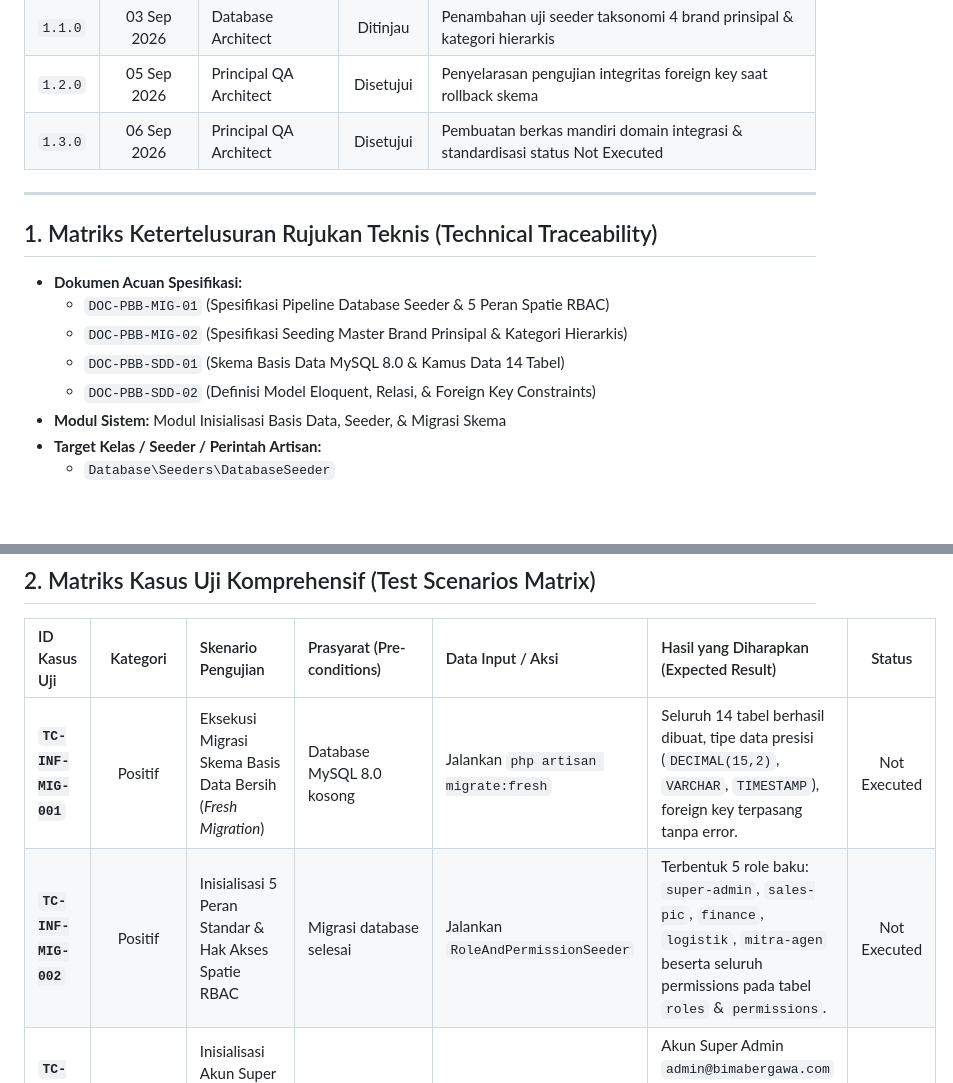
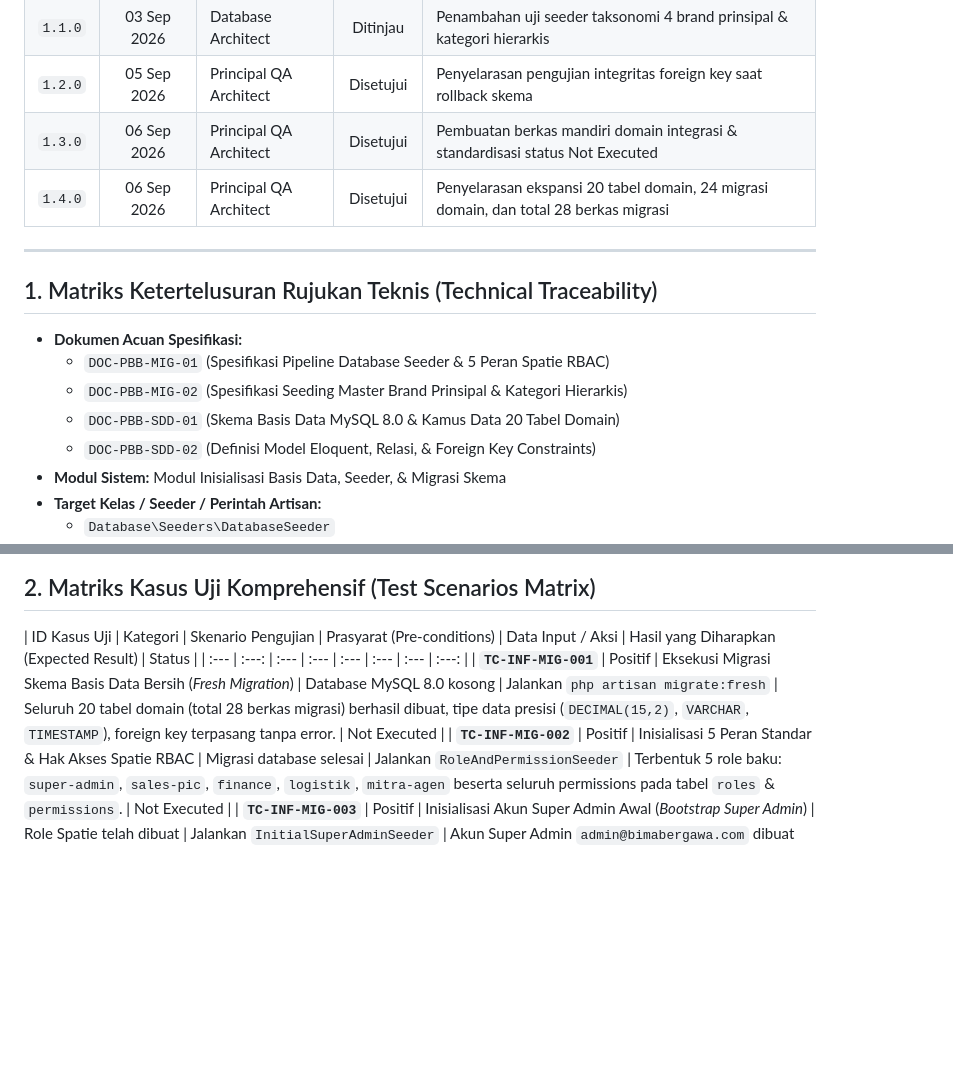
Before and after one commit to Dinoxxc/bimabergawa, a Markdown page: test-cases/06-integration-and-infrastructure/01-database-seeders-and-migration-rollback.md, 2 parts joined by grey strips. Drawn GitHub-style; blank space fills up the shorter version.

```diff
--- a/test-cases/06-integration-and-infrastructure/01-database-seeders-and-migration-rollback.md
+++ b/test-cases/06-integration-and-infrastructure/01-database-seeders-and-migration-rollback.md
@@ -19,6 +19,7 @@
 | `1.1.0` | 03 Sep 2026 | Database Architect | Ditinjau | Penambahan uji seeder taksonomi 4 brand prinsipal & kategori hierarkis |
 | `1.2.0` | 05 Sep 2026 | Principal QA Architect | Disetujui | Penyelarasan pengujian integritas foreign key saat rollback skema |
 | `1.3.0` | 06 Sep 2026 | Principal QA Architect | Disetujui | Pembuatan berkas mandiri domain integrasi & standardisasi status Not Executed |
+| `1.4.0` | 06 Sep 2026 | Principal QA Architect | Disetujui | Penyelarasan ekspansi 20 tabel domain, 24 migrasi domain, dan total 28 berkas migrasi |
 
 ---
 
@@ -27,7 +28,7 @@
 - **Dokumen Acuan Spesifikasi:**
   - `DOC-PBB-MIG-01` (Spesifikasi Pipeline Database Seeder & 5 Peran Spatie RBAC)
   - `DOC-PBB-MIG-02` (Spesifikasi Seeding Master Brand Prinsipal & Kategori Hierarkis)
-  - `DOC-PBB-SDD-01` (Skema Basis Data MySQL 8.0 & Kamus Data 14 Tabel)
+  - `DOC-PBB-SDD-01` (Skema Basis Data MySQL 8.0 & Kamus Data 20 Tabel Domain)
   - `DOC-PBB-SDD-02` (Definisi Model Eloquent, Relasi, & Foreign Key Constraints)
 - **Modul Sistem:** Modul Inisialisasi Basis Data, Seeder, & Migrasi Skema
 - **Target Kelas / Seeder / Perintah Artisan:**
@@ -42,8 +43,8 @@
 ## 2. Matriks Kasus Uji Komprehensif (Test Scenarios Matrix)
 
 | ID Kasus Uji | Kategori | Skenario Pengujian | Prasyarat (Pre-conditions) | Data Input / Aksi | Hasil yang Diharapkan (Expected Result) | Status |
-| :--- | :---: | :--- | :--- | :--- | :--- | :---: |
-| **`TC-INF-MIG-001`** | Positif | Eksekusi Migrasi Skema Basis Data Bersih (*Fresh Migration*) | Database MySQL 8.0 kosong | Jalankan `php artisan migrate:fresh` | Seluruh 14 tabel berhasil dibuat, tipe data presisi (`DECIMAL(15,2)`, `VARCHAR`, `TIMESTAMP`), foreign key terpasang tanpa error. | Not Executed |
+| :--- | :---: | :--- | :--- | :--- | :--- | :--- | :---: |
+| **`TC-INF-MIG-001`** | Positif | Eksekusi Migrasi Skema Basis Data Bersih (*Fresh Migration*) | Database MySQL 8.0 kosong | Jalankan `php artisan migrate:fresh` | Seluruh 20 tabel domain (total 28 berkas migrasi) berhasil dibuat, tipe data presisi (`DECIMAL(15,2)`, `VARCHAR`, `TIMESTAMP`), foreign key terpasang tanpa error. | Not Executed |
 | **`TC-INF-MIG-002`** | Positif | Inisialisasi 5 Peran Standar & Hak Akses Spatie RBAC | Migrasi database selesai | Jalankan `RoleAndPermissionSeeder` | Terbentuk 5 role baku: `super-admin`, `sales-pic`, `finance`, `logistik`, `mitra-agen` beserta seluruh permissions pada tabel `roles` & `permissions`. | Not Executed |
 | **`TC-INF-MIG-003`** | Positif | Inisialisasi Akun Super Admin Awal (*Bootstrap Super Admin*) | Role Spatie telah dibuat | Jalankan `InitialSuperAdminSeeder` | Akun Super Admin `admin@bimabergawa.com` dibuat dengan status `is_active = true` dan terikat pada role `super-admin`. | Not Executed |
 | **`TC-INF-MIG-004`** | Positif | Seeding 4 Master Brand Prinsipal Resmi | Tabel `brands` kosong | Jalankan `BrandAndCategorySeeder` | Terbentuk 4 record brand aktif: *Schneider Electric, Philips Lighting, ABB, Legrand* dengan slug dan metadata resmi. | Not Executed |
```
Also changed, not shown: other parts of test-cases/06-integration-and-infrastructure/01-database-seeders-and-migration-rollback.md (+4 -4 lines).
